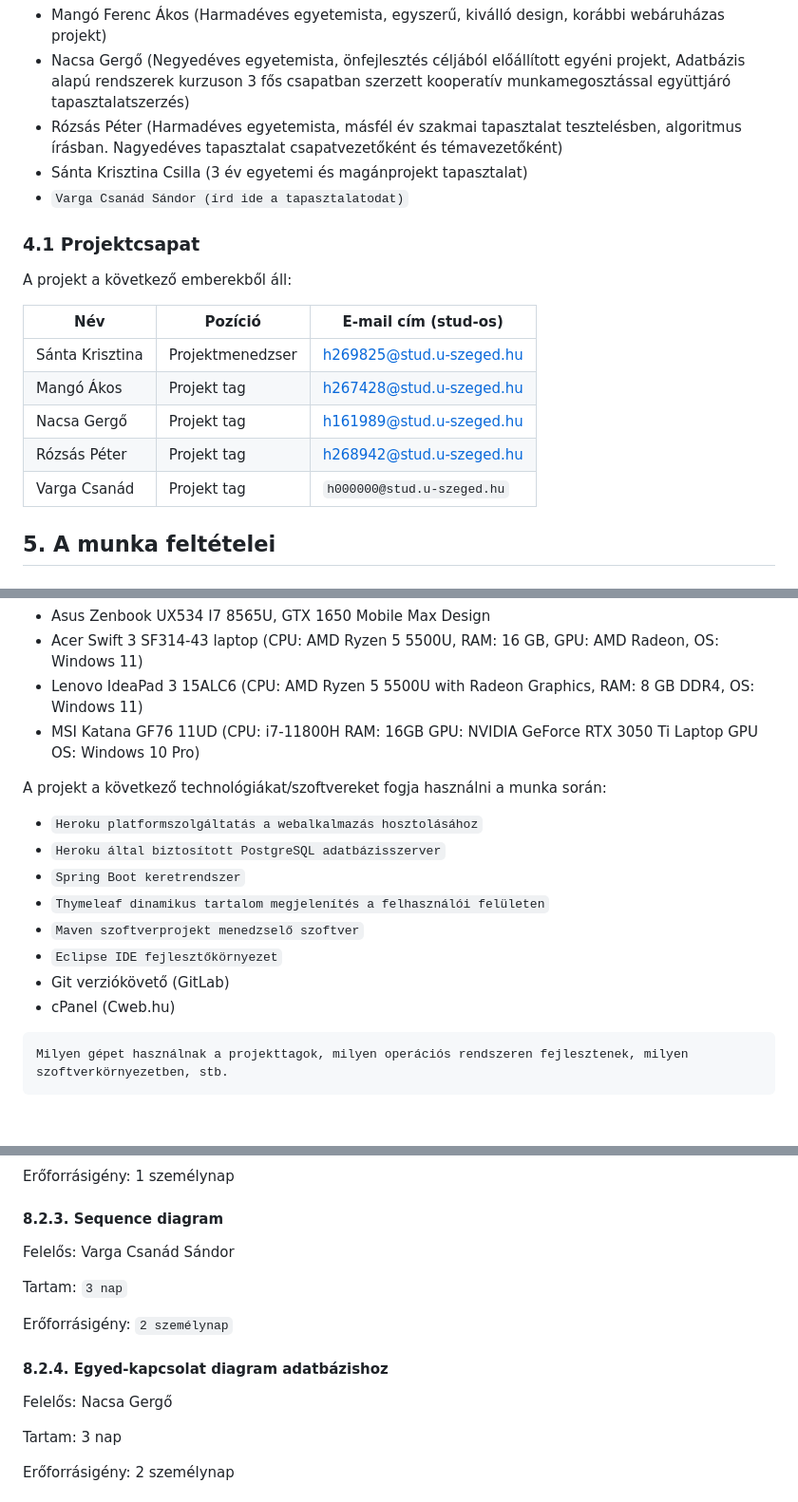
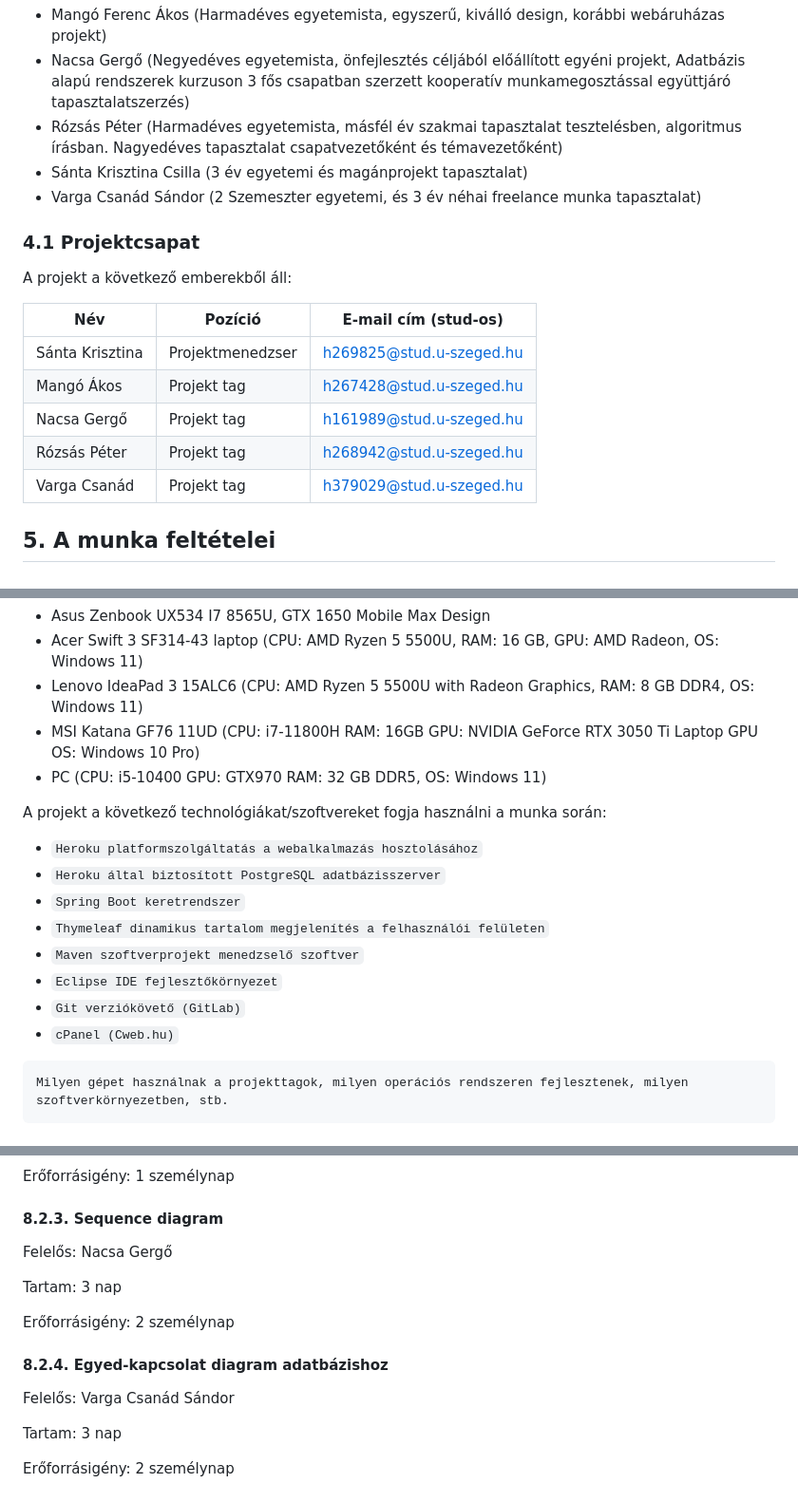
Before and after one commit to nacsagergo1/rendszerfejlesztes, a Markdown page: Projektterv.md, 3 parts joined by grey strips. Shown: that part at 95% size. GitHub-like rendering.

````diff
--- a/Projektterv.md
+++ b/Projektterv.md
@@ -48,7 +48,7 @@ A projekt megrendelője Mihály Pál. Az Étel projektet a projektcsapat fogja v
  - Nacsa Gergő (Negyedéves egyetemista, önfejlesztés céljából előállított egyéni projekt, Adatbázis alapú rendszerek kurzuson 3 fős csapatban szerzett kooperatív munkamegosztással együttjáró tapasztalatszerzés)
  - Rózsás Péter (Harmadéves egyetemista, másfél év szakmai tapasztalat tesztelésben, algoritmus írásban. Nagyedéves tapasztalat csapatvezetőként és témavezetőként)
  - Sánta Krisztina Csilla (3 év egyetemi és magánprojekt tapasztalat)
- - `Varga Csanád Sándor (írd ide a tapasztalatodat)`
+ - Varga Csanád Sándor (2 Szemeszter egyetemi, és 3 év néhai freelance munka tapasztalat)
 
 
 ### 4.1 Projektcsapat
@@ -61,7 +61,7 @@ A projekt a következő emberekből áll:
 | Mangó Ákos     | Projekt tag      | h267428@stud.u-szeged.hu      |
 | Nacsa Gergő    | Projekt tag      | h161989@stud.u-szeged.hu      |
 | Rózsás Péter   | Projekt tag      | h268942@stud.u-szeged.hu      |
-| Varga Csanád   | Projekt tag      | `h000000@stud.u-szeged.hu`    |
+| Varga Csanád   | Projekt tag      | h379029@stud.u-szeged.hu      |
 
 
 ## 5. A munka feltételei
@@ -76,6 +76,7 @@ A projekt a következő munkaállomásokat fogja használni a munka során:
 - Acer Swift 3 SF314-43 laptop (CPU: AMD Ryzen 5 5500U, RAM: 16 GB, GPU: AMD Radeon, OS: Windows 11)
 - Lenovo IdeaPad 3 15ALC6 (CPU: AMD Ryzen 5 5500U with Radeon Graphics, RAM: 8 GB DDR4, OS: Windows 11)
 - MSI Katana GF76 11UD (CPU: i7-11800H RAM: 16GB GPU: NVIDIA GeForce RTX 3050 Ti Laptop GPU OS: Windows 10 Pro)
+- PC (CPU: i5-10400 GPU: GTX970 RAM: 32 GB DDR5, OS: Windows 11)
 
 A projekt a következő technológiákat/szoftvereket fogja használni a munka során:
 
@@ -85,8 +86,8 @@ A projekt a következő technológiákat/szoftvereket fogja használni a munka s
  - `Thymeleaf dinamikus tartalom megjelenítés a felhasználói felületen`
  - `Maven szoftverprojekt menedzselő szoftver`
  - `Eclipse IDE fejlesztőkörnyezet`
- - Git verziókövető (GitLab)
- - cPanel (Cweb.hu)
+ - `Git verziókövető (GitLab)`
+ - `cPanel (Cweb.hu)`
 ```
 Milyen gépet használnak a projekttagok, milyen operációs rendszeren fejlesztenek, milyen szoftverkörnyezetben, stb.
 ```
@@ -214,15 +215,15 @@ Erőforrásigény:  1 személynap
 
 #### 8.2.3. Sequence diagram
 
-Felelős: Varga Csanád Sándor
+Felelős: Nacsa Gergő
 
-Tartam:  `3 nap`
+Tartam:  3 nap
 
-Erőforrásigény:  `2 személynap`
+Erőforrásigény:  2 személynap
 
 #### 8.2.4. Egyed-kapcsolat diagram adatbázishoz
 
-Felelős: Nacsa Gergő
+Felelős: Varga Csanád Sándor
 
 Tartam:  3 nap
 
````
Also changed, not shown: other parts of Projektterv.md (+12 -12 lines).
